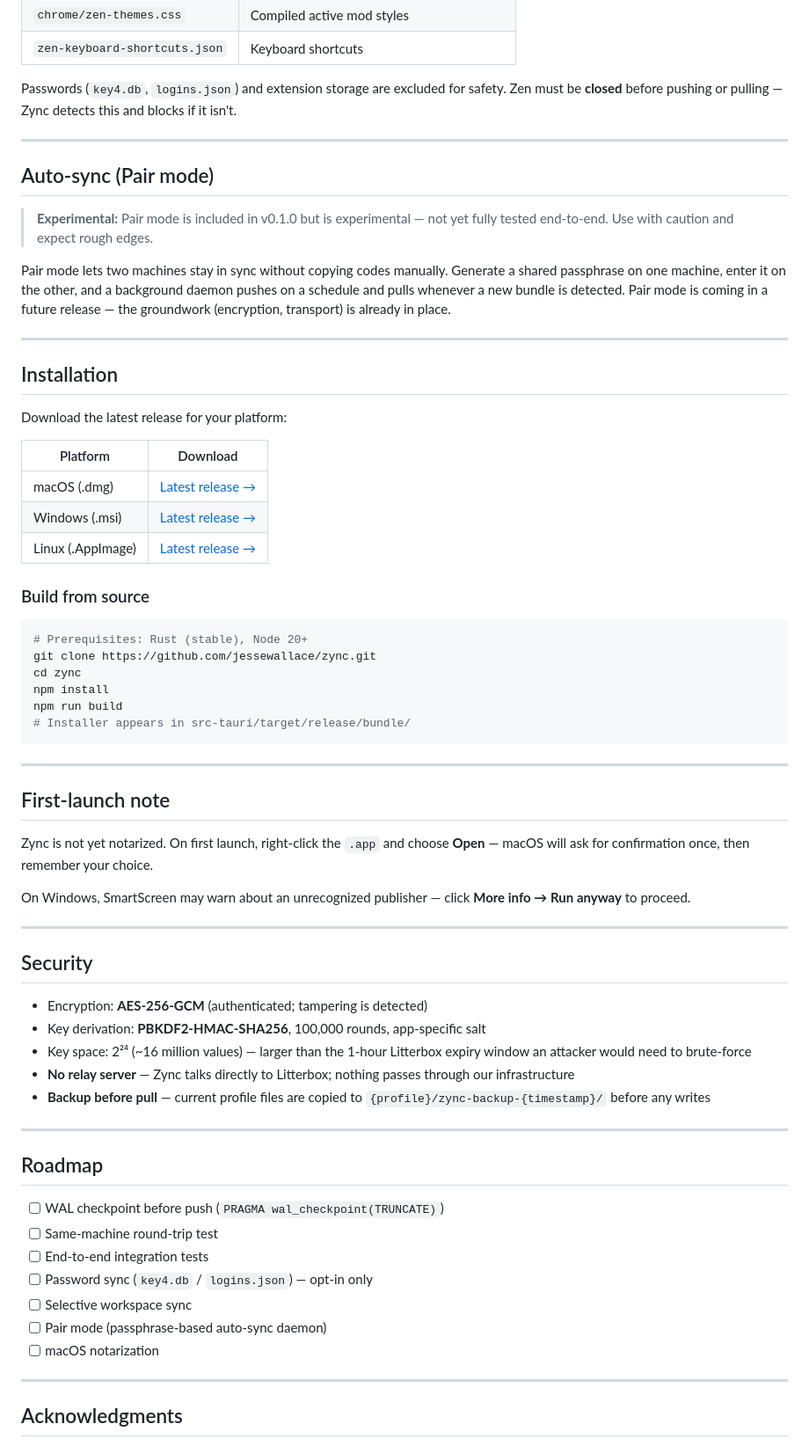
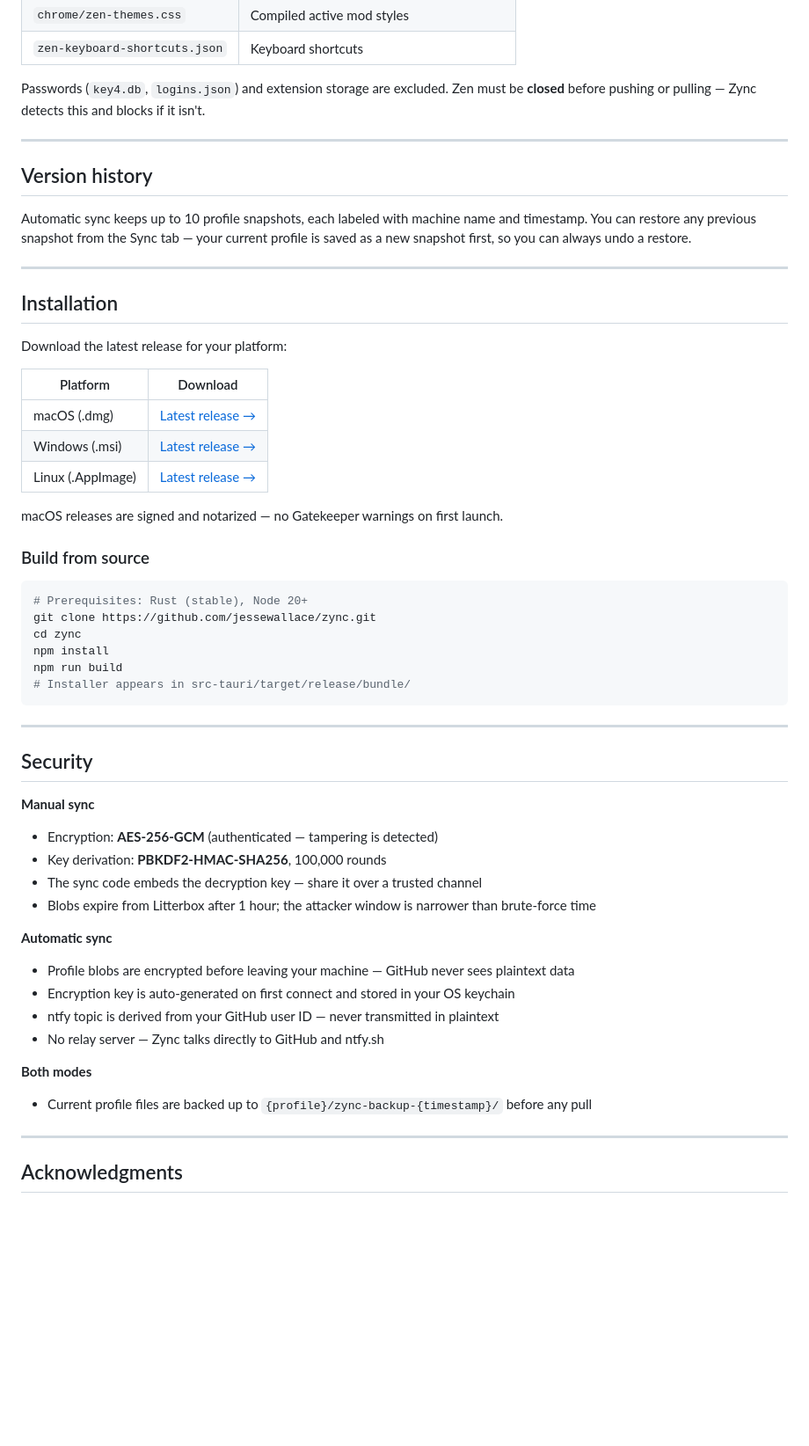
Before and after one commit to jessewallace/zync, a Markdown page: README.md, the part around one of its changes. Shown at 88% size. GitHub-like rendering; blank space fills up the shorter version.

Commit message:
docs: rewrite README for v0.4.0
Co-Authored-By: Claude Sonnet 4.6 <noreply@anthropic.com>

```diff
--- a/README.md
+++ b/README.md
@@ -62,15 +74,13 @@ Push and pull don't need to happen simultaneously. Any number of machines can pu
 | `chrome/zen-themes.css` | Compiled active mod styles |
 | `zen-keyboard-shortcuts.json` | Keyboard shortcuts |
 
-Passwords (`key4.db`, `logins.json`) and extension storage are excluded for safety. Zen must be **closed** before pushing or pulling — Zync detects this and blocks if it isn't.
+Passwords (`key4.db`, `logins.json`) and extension storage are excluded. Zen must be **closed** before pushing or pulling — Zync detects this and blocks if it isn't.
 
 ---
 
-## Auto-sync (Pair mode)
+## Version history
 
-> **Experimental:** Pair mode is included in v0.1.0 but is experimental — not yet fully tested end-to-end. Use with caution and expect rough edges.
-
-Pair mode lets two machines stay in sync without copying codes manually. Generate a shared passphrase on one machine, enter it on the other, and a background daemon pushes on a schedule and pulls whenever a new bundle is detected. Pair mode is coming in a future release — the groundwork (encryption, transport) is already in place.
+Automatic sync keeps up to 10 profile snapshots, each labeled with machine name and timestamp. You can restore any previous snapshot from the Sync tab — your current profile is saved as a new snapshot first, so you can always undo a restore.
 
 ---
 
@@ -83,6 +93,8 @@ Download the latest release for your platform:
 | macOS (.dmg) | [Latest release →](https://github.com/jessewallace/zync/releases/latest) |
 | Windows (.msi) | [Latest release →](https://github.com/jessewallace/zync/releases/latest) |
 | Linux (.AppImage) | [Latest release →](https://github.com/jessewallace/zync/releases/latest) |
+
+macOS releases are signed and notarized — no Gatekeeper warnings on first launch.
 
 ### Build from source
 
@@ -97,33 +109,22 @@ npm run build
 
 ---
 
-## First-launch note
-
-Zync is not yet notarized. On first launch, right-click the `.app` and choose **Open** — macOS will ask for confirmation once, then remember your choice.
-
-On Windows, SmartScreen may warn about an unrecognized publisher — click **More info → Run anyway** to proceed.
-
----
-
 ## Security
 
-- Encryption: **AES-256-GCM** (authenticated; tampering is detected)
-- Key derivation: **PBKDF2-HMAC-SHA256**, 100,000 rounds, app-specific salt
-- Key space: 2²⁴ (~16 million values) — larger than the 1-hour Litterbox expiry window an attacker would need to brute-force
-- **No relay server** — Zync talks directly to Litterbox; nothing passes through our infrastructure
-- **Backup before pull** — current profile files are copied to `{profile}/zync-backup-{timestamp}/` before any writes
+**Manual sync**
+- Encryption: **AES-256-GCM** (authenticated — tampering is detected)
+- Key derivation: **PBKDF2-HMAC-SHA256**, 100,000 rounds
+- The sync code embeds the decryption key — share it over a trusted channel
+- Blobs expire from Litterbox after 1 hour; the attacker window is narrower than brute-force time
 
----
+**Automatic sync**
+- Profile blobs are encrypted before leaving your machine — GitHub never sees plaintext data
+- Encryption key is auto-generated on first connect and stored in your OS keychain
+- ntfy topic is derived from your GitHub user ID — never transmitted in plaintext
+- No relay server — Zync talks directly to GitHub and ntfy.sh
 
-## Roadmap
-
-- [ ] WAL checkpoint before push (`PRAGMA wal_checkpoint(TRUNCATE)`)
-- [ ] Same-machine round-trip test
-- [ ] End-to-end integration tests
-- [ ] Password sync (`key4.db` / `logins.json`) — opt-in only
-- [ ] Selective workspace sync
-- [ ] Pair mode (passphrase-based auto-sync daemon)
-- [ ] macOS notarization
+**Both modes**
+- Current profile files are backed up to `{profile}/zync-backup-{timestamp}/` before any pull
 
 ---
 
```
Also changed, not shown: other parts of README.md (+20 -8 lines).
